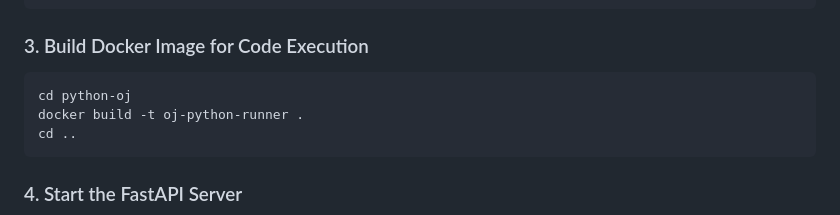
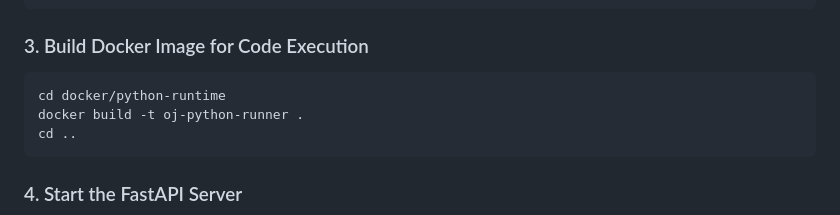
Before and after one commit to tanishq-rawat/Online-Judge, a Markdown page: README.md, the part around the change. Drawn GitHub-style.

````diff
--- a/README.md
+++ b/README.md
@@ -30,7 +30,7 @@ redis-sever &
 ### 3. Build Docker Image for Code Execution
 
 ```bash
-cd python-oj
+cd docker/python-runtime
 docker build -t oj-python-runner .
 cd ..
 ```
````
